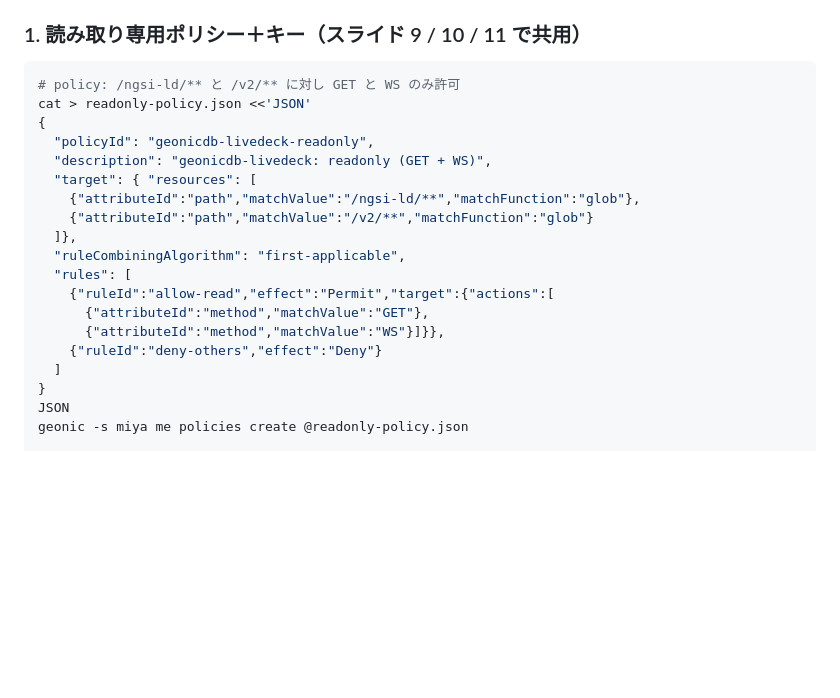
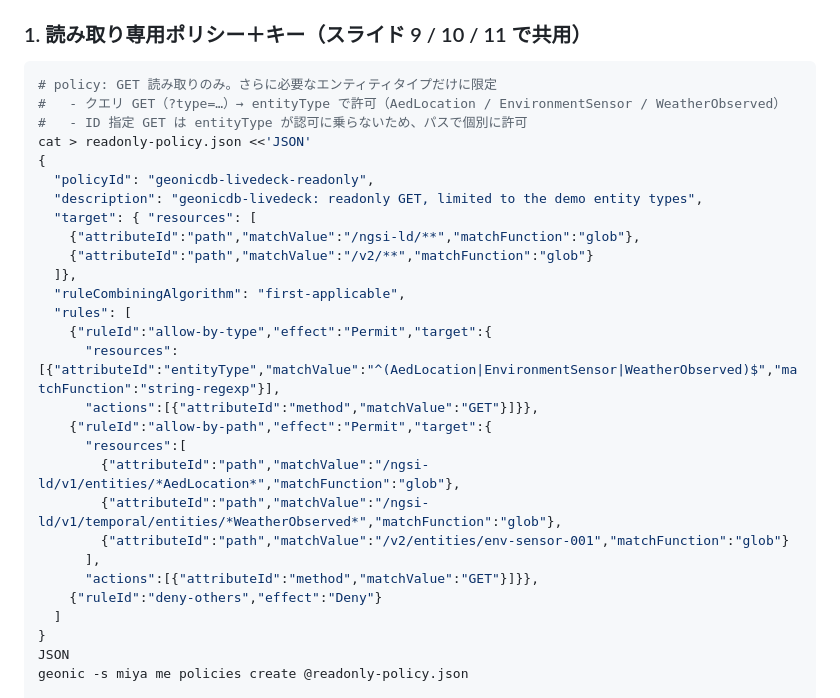
Before and after one commit to geolonia/geonicdb-livedeck, a Markdown page: README.md, the part around the change. Drawn GitHub-style; blank space fills up the shorter version.

Commit message:
README: readonly policy limited to demo entity types (AedLocation/EnvironmentSensor/WeatherObserved) (#10)

````diff
--- a/README.md
+++ b/README.md
@@ -45,20 +45,29 @@ python3 -m http.server 8745
 ### 1. 読み取り専用ポリシー＋キー（スライド 9 / 10 / 11 で共用）
 
 ```bash
-# policy: /ngsi-ld/** と /v2/** に対し GET と WS のみ許可
+# policy: GET 読み取りのみ。さらに必要なエンティティタイプだけに限定
+#   - クエリ GET（?type=…）→ entityType で許可（AedLocation / EnvironmentSensor / WeatherObserved）
+#   - ID 指定 GET は entityType が認可に乗らないため、パスで個別に許可
 cat > readonly-policy.json <<'JSON'
 {
   "policyId": "geonicdb-livedeck-readonly",
-  "description": "geonicdb-livedeck: readonly (GET + WS)",
+  "description": "geonicdb-livedeck: readonly GET, limited to the demo entity types",
   "target": { "resources": [
     {"attributeId":"path","matchValue":"/ngsi-ld/**","matchFunction":"glob"},
     {"attributeId":"path","matchValue":"/v2/**","matchFunction":"glob"}
   ]},
   "ruleCombiningAlgorithm": "first-applicable",
   "rules": [
-    {"ruleId":"allow-read","effect":"Permit","target":{"actions":[
-      {"attributeId":"method","matchValue":"GET"},
-      {"attributeId":"method","matchValue":"WS"}]}},
+    {"ruleId":"allow-by-type","effect":"Permit","target":{
+      "resources":[{"attributeId":"entityType","matchValue":"^(AedLocation|EnvironmentSensor|WeatherObserved)$","matchFunction":"string-regexp"}],
+      "actions":[{"attributeId":"method","matchValue":"GET"}]}},
+    {"ruleId":"allow-by-path","effect":"Permit","target":{
+      "resources":[
+        {"attributeId":"path","matchValue":"/ngsi-ld/v1/entities/*AedLocation*","matchFunction":"glob"},
+        {"attributeId":"path","matchValue":"/ngsi-ld/v1/temporal/entities/*WeatherObserved*","matchFunction":"glob"},
+        {"attributeId":"path","matchValue":"/v2/entities/env-sensor-001","matchFunction":"glob"}
+      ],
+      "actions":[{"attributeId":"method","matchValue":"GET"}]}},
     {"ruleId":"deny-others","effect":"Deny"}
   ]
 }
````
